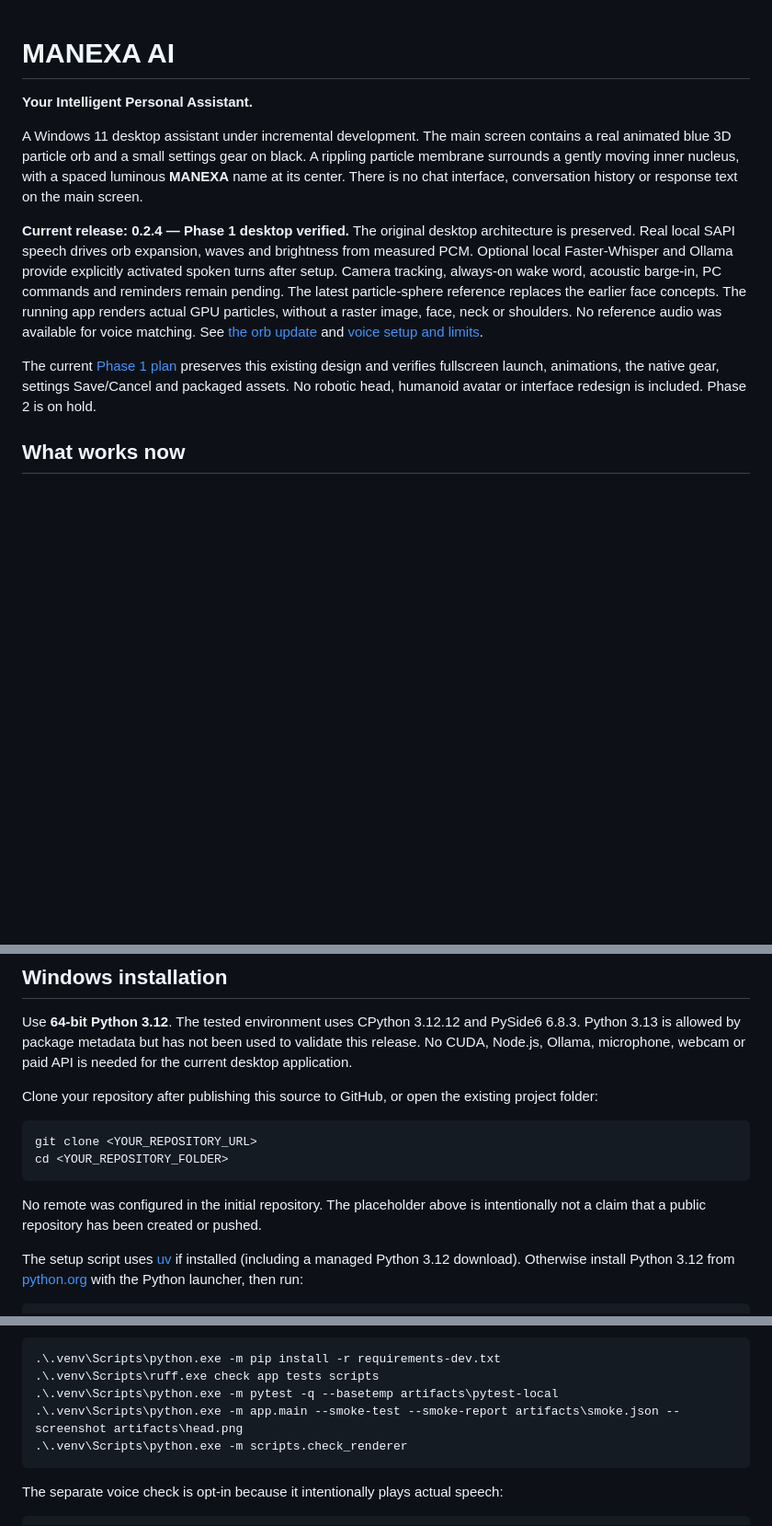
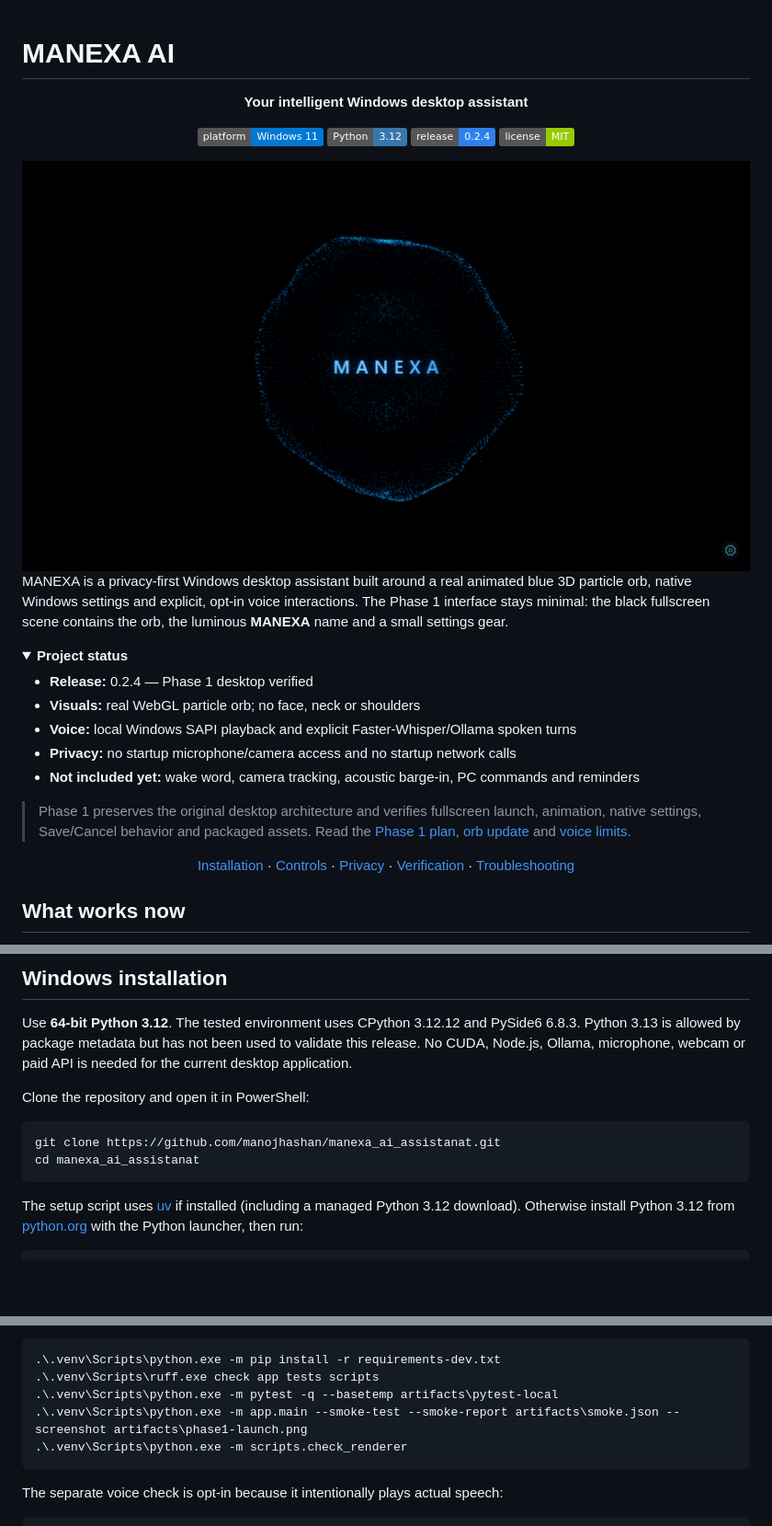
Before and after one commit to manojhashan/manexa_ai_assistanat, a Markdown page: README.md, 3 parts joined by grey strips. Shown at 92% size. GitHub-like rendering; pictures changed too: docs/images/manexa-phase1.png (added); badges without logos; blank space fills up the shorter version.

````diff
--- a/README.md
+++ b/README.md
@@ -1,25 +1,44 @@
 # MANEXA AI
 
-**Your Intelligent Personal Assistant.**
+<div align="center">
 
-A Windows 11 desktop assistant under incremental development. The main screen contains a real
-animated blue 3D particle orb and a small settings gear on black. A rippling particle membrane
-surrounds a gently moving inner nucleus, with a spaced luminous **MANEXA** name at its center.
-There is no chat interface, conversation history or response text
-on the main screen.
+**Your intelligent Windows desktop assistant**
 
-**Current release: 0.2.4 — Phase 1 desktop verified.** The original desktop architecture is
-preserved. Real local SAPI speech drives orb expansion, waves and brightness from measured PCM.
-Optional local Faster-Whisper and Ollama provide explicitly activated spoken turns after setup.
-Camera tracking, always-on wake word, acoustic barge-in, PC commands and reminders remain pending.
-The latest particle-sphere reference replaces the earlier face concepts. The running app renders
-actual GPU particles, without a raster image, face, neck or shoulders. No reference audio was
-available for voice matching. See [the orb update](docs/PARTICLE_ORB.md) and
-[voice setup and limits](docs/HOLOGRAM_UPGRADE.md).
+[![Windows](https://img.shields.io/badge/platform-Windows%2011-0078D4?logo=windows&logoColor=white)](#windows-installation)
+[![Python](https://img.shields.io/badge/Python-3.12-3776AB?logo=python&logoColor=white)](#windows-installation)
+[![Release](https://img.shields.io/badge/release-0.2.4-2F80ED)](#project-status)
+[![License](https://img.shields.io/badge/license-MIT-green)](LICENSE)
 
-The current [Phase 1 plan](docs/PHASE_1_PLAN.md) preserves this existing design and verifies
-fullscreen launch, animations, the native gear, settings Save/Cancel and packaged assets.
-No robotic head, humanoid avatar or interface redesign is included. Phase 2 is on hold.
+<img src="docs/images/manexa-phase1.png" alt="MANEXA Phase 1 desktop interface" width="880">
+
+</div>
+
+MANEXA is a privacy-first Windows desktop assistant built around a real animated blue 3D particle
+orb, native Windows settings and explicit, opt-in voice interactions. The Phase 1 interface stays
+minimal: the black fullscreen scene contains the orb, the luminous **MANEXA** name and a small
+settings gear.
+
+<details open>
+<summary><strong>Project status</strong></summary>
+
+- **Release:** 0.2.4 — Phase 1 desktop verified
+- **Visuals:** real WebGL particle orb; no face, neck or shoulders
+- **Voice:** local Windows SAPI playback and explicit Faster-Whisper/Ollama spoken turns
+- **Privacy:** no startup microphone/camera access and no startup network calls
+- **Not included yet:** wake word, camera tracking, acoustic barge-in, PC commands and reminders
+
+</details>
+
+> Phase 1 preserves the original desktop architecture and verifies fullscreen launch, animation,
+> native settings, Save/Cancel behavior and packaged assets. Read the [Phase 1 plan](docs/PHASE_1_PLAN.md),
+> [orb update](docs/PARTICLE_ORB.md) and [voice limits](docs/HOLOGRAM_UPGRADE.md).
+
+<div align="center">
+
+[Installation](#windows-installation) · [Controls](#controls-and-settings) ·
+[Privacy](#privacy-and-data) · [Verification](#verification) · [Troubleshooting](#troubleshooting)
+
+</div>
 
 ## What works now
 
@@ -47,15 +66,12 @@ Use **64-bit Python 3.12**. The tested environment uses CPython 3.12.12 and PySi
 3.13 is allowed by package metadata but has not been used to validate this release. No CUDA,
 Node.js, Ollama, microphone, webcam or paid API is needed for the current desktop application.
 
-Clone your repository after publishing this source to GitHub, or open the existing project folder:
+Clone the repository and open it in PowerShell:
 
 ```powershell
-git clone <YOUR_REPOSITORY_URL>
-cd <YOUR_REPOSITORY_FOLDER>
+git clone https://github.com/manojhashan/manexa_ai_assistanat.git
+cd manexa_ai_assistanat
 ```
-
-No remote was configured in the initial repository. The placeholder above is intentionally not a
-claim that a public repository has been created or pushed.
 
 The setup script uses [uv](https://docs.astral.sh/uv/) if installed (including a managed Python 3.12
 download). Otherwise install Python 3.12 from [python.org](https://www.python.org/downloads/windows/)
@@ -216,7 +232,7 @@ Manual commands are also supported:
 .\.venv\Scripts\python.exe -m pip install -r requirements-dev.txt
 .\.venv\Scripts\ruff.exe check app tests scripts
 .\.venv\Scripts\python.exe -m pytest -q --basetemp artifacts\pytest-local
-.\.venv\Scripts\python.exe -m app.main --smoke-test --smoke-report artifacts\smoke.json --screenshot artifacts\head.png
+.\.venv\Scripts\python.exe -m app.main --smoke-test --smoke-report artifacts\smoke.json --screenshot artifacts\phase1-launch.png
 .\.venv\Scripts\python.exe -m scripts.check_renderer
 ```
 
````
